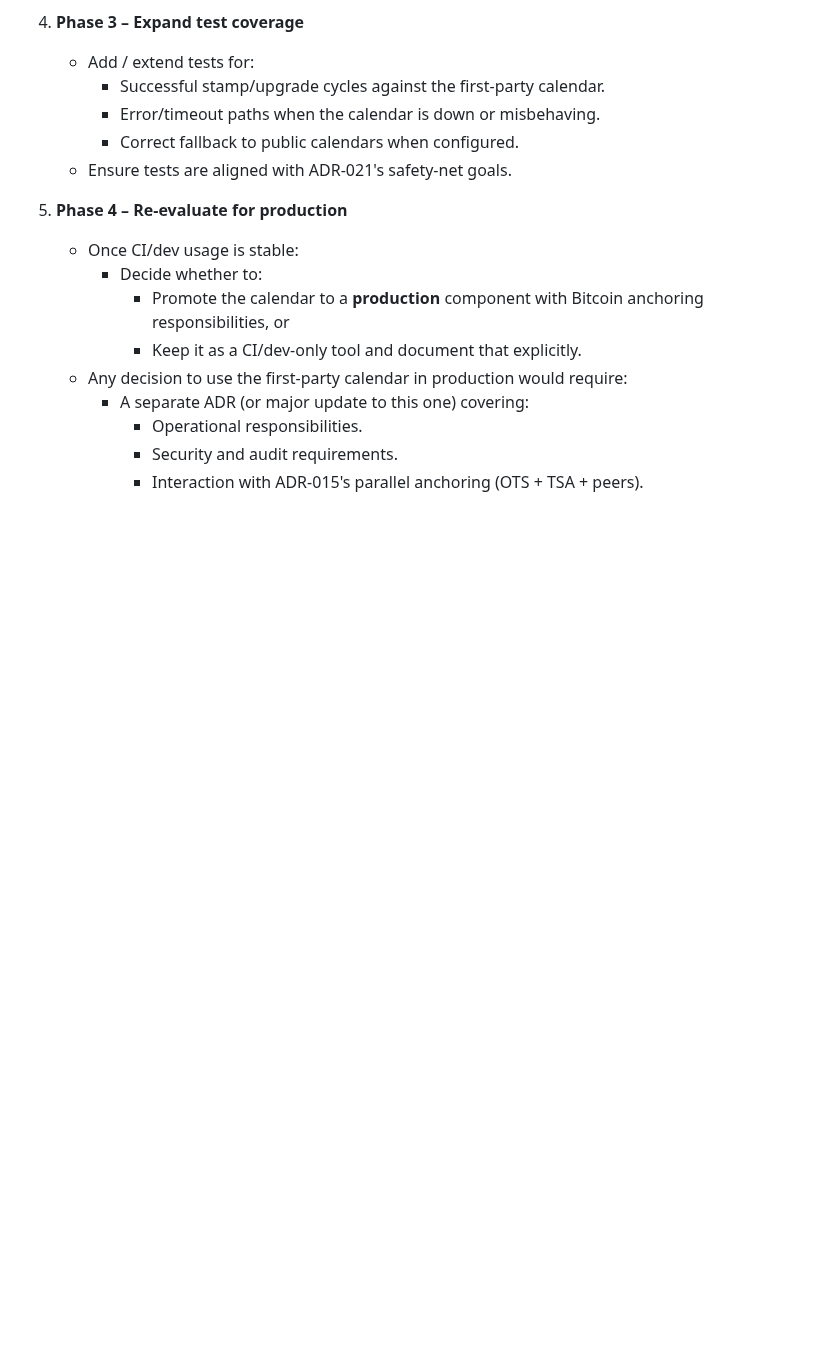
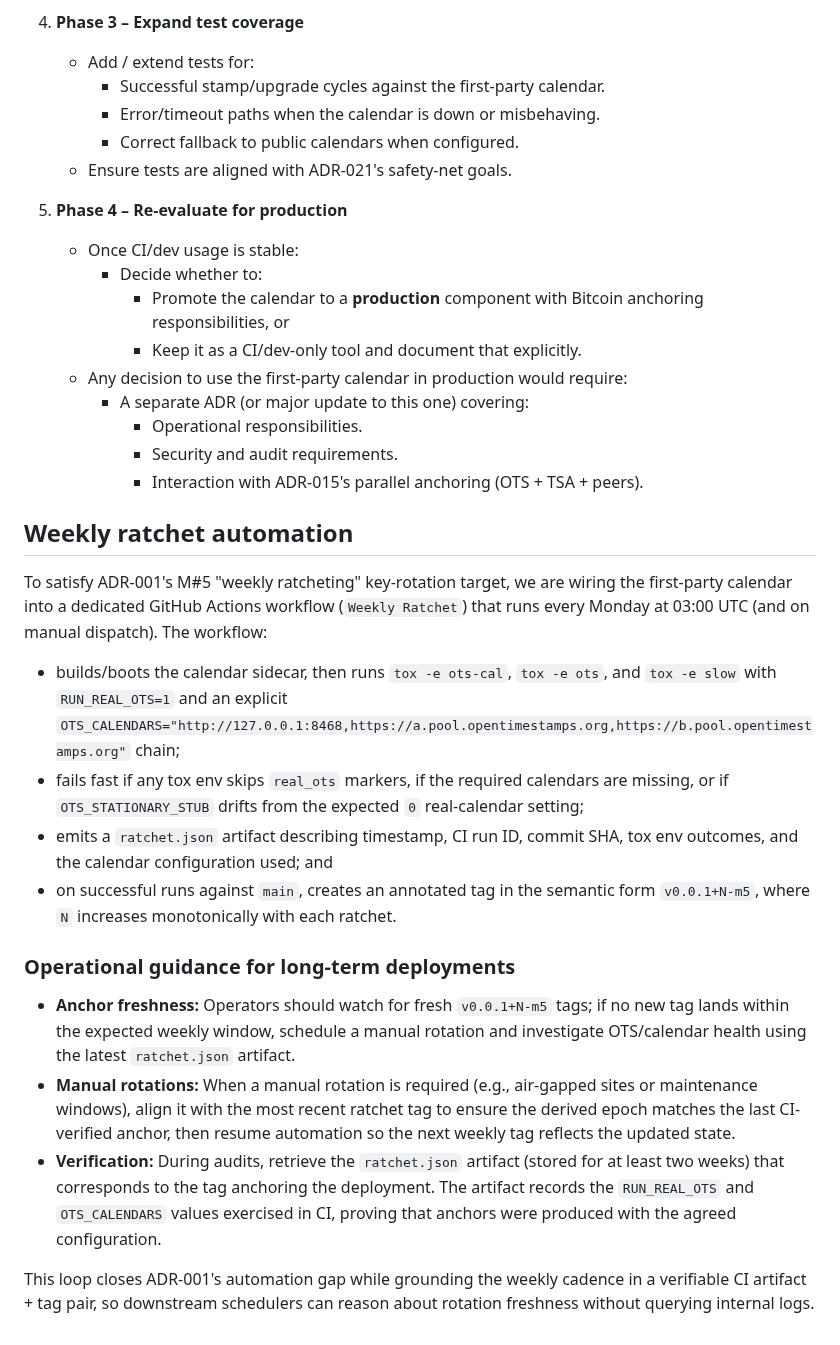
Before and after one commit to bilalobe/trackone, a Markdown page: adr/ADR-022-first-party-stationary-ots-calendar-service.md, the part around the change. GitHub-like rendering; blank space fills up the shorter version.

Commit message:
feat(adr): implement weekly ratchet automation for key rotation

```diff
--- a/adr/ADR-022-first-party-stationary-ots-calendar-service.md
+++ b/adr/ADR-022-first-party-stationary-ots-calendar-service.md
@@ -326,3 +326,39 @@ We will:
        - Operational responsibilities.
        - Security and audit requirements.
        - Interaction with ADR-015's parallel anchoring (OTS + TSA + peers).
+
+## Weekly ratchet automation
+
+To satisfy ADR-001's M#5 "weekly ratcheting" key-rotation target, we are wiring the
+first-party calendar into a dedicated GitHub Actions workflow (`Weekly Ratchet`)
+that runs every Monday at 03:00 UTC (and on manual dispatch). The workflow:
+
+- builds/boots the calendar sidecar, then runs `tox -e ots-cal`, `tox -e ots`, and
+  `tox -e slow` with `RUN_REAL_OTS=1` and an explicit
+  `OTS_CALENDARS="http://127.0.0.1:8468,https://a.pool.opentimestamps.org,https://b.pool.opentimestamps.org"`
+  chain;
+- fails fast if any tox env skips `real_ots` markers, if the required calendars are
+  missing, or if `OTS_STATIONARY_STUB` drifts from the expected `0` real-calendar
+  setting;
+- emits a `ratchet.json` artifact describing timestamp, CI run ID, commit SHA,
+  tox env outcomes, and the calendar configuration used; and
+- on successful runs against `main`, creates an annotated tag in the semantic form
+  `v0.0.1+N-m5`, where `N` increases monotonically with each ratchet.
+
+### Operational guidance for long-term deployments
+
+- **Anchor freshness:** Operators should watch for fresh `v0.0.1+N-m5` tags; if no new
+  tag lands within the expected weekly window, schedule a manual rotation and
+  investigate OTS/calendar health using the latest `ratchet.json` artifact.
+- **Manual rotations:** When a manual rotation is required (e.g., air-gapped sites or
+  maintenance windows), align it with the most recent ratchet tag to ensure the
+  derived epoch matches the last CI-verified anchor, then resume automation so
+  the next weekly tag reflects the updated state.
+- **Verification:** During audits, retrieve the `ratchet.json` artifact (stored for at
+  least two weeks) that corresponds to the tag anchoring the deployment. The
+  artifact records the `RUN_REAL_OTS` and `OTS_CALENDARS` values exercised in CI,
+  proving that anchors were produced with the agreed configuration.
+
+This loop closes ADR-001's automation gap while grounding the weekly cadence in a
+verifiable CI artifact + tag pair, so downstream schedulers can reason about
+rotation freshness without querying internal logs.
```
